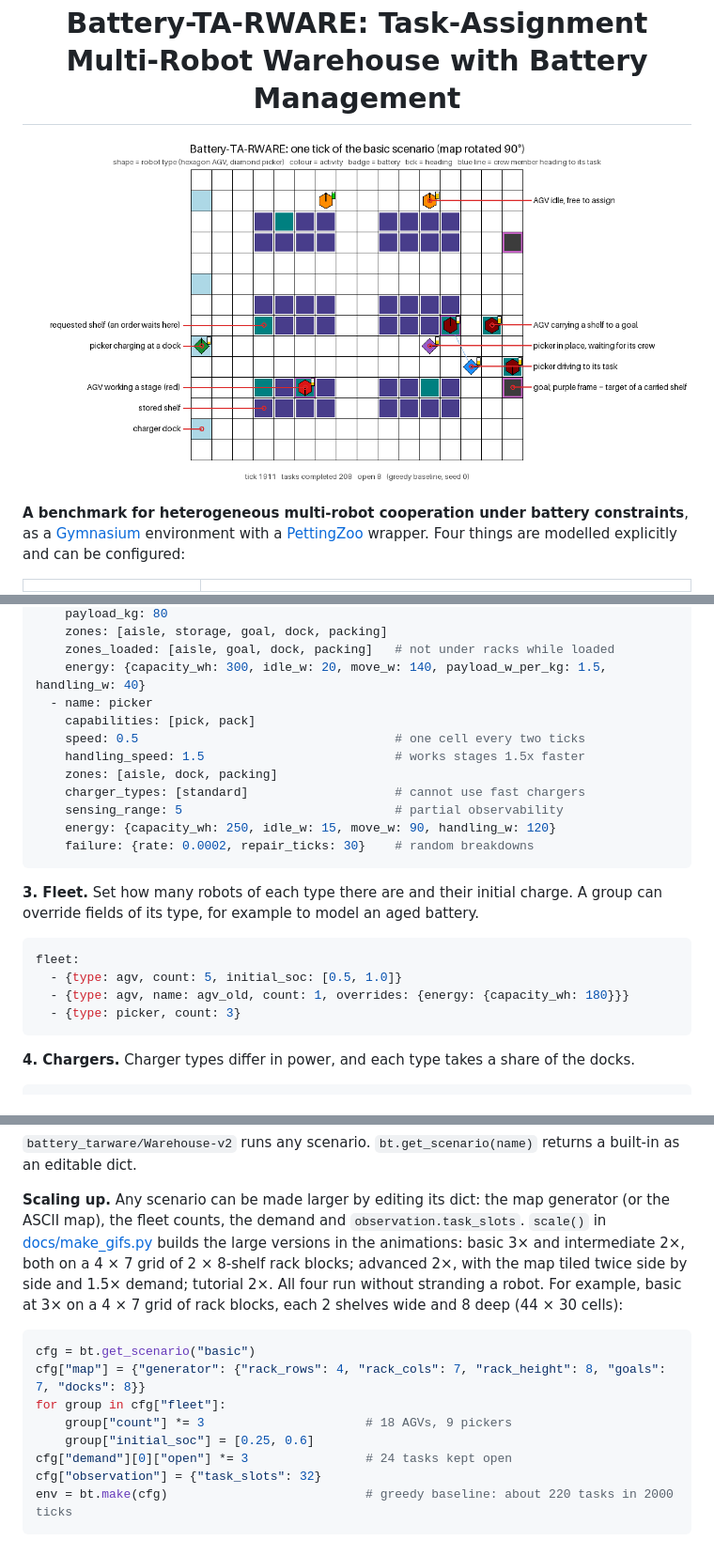
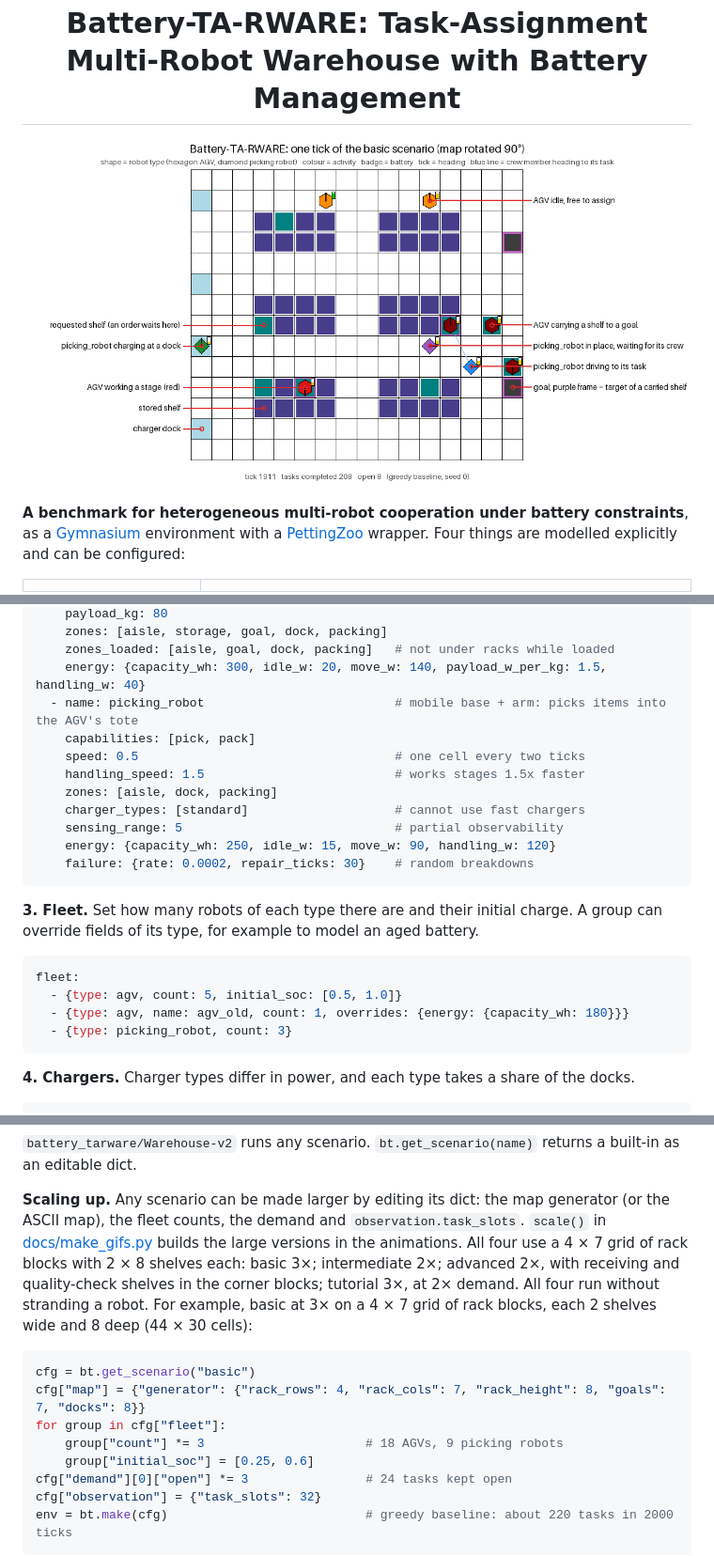
Before and after one commit to Cyber-physical-Systems-Lab/Battery-TA-RWARE, a Markdown page: README.md, 3 parts joined by grey strips. Shown at 94% size. Rendered like a GitHub page; pictures changed too: docs/img/explanation.png.

Commit message:
Realistic robot roles (picking_robot, mobile_manipulator, inventory_drone, tote/pallet AGV); large advanced and tutorial maps
Co-Authored-By: Claude Opus 5.5 <noreply@anthropic.com>

````diff
--- a/README.md
+++ b/README.md
@@ -314,7 +324,7 @@ robot_types:
     zones: [aisle, storage, goal, dock, packing]
     zones_loaded: [aisle, goal, dock, packing]   # not under racks while loaded
     energy: {capacity_wh: 300, idle_w: 20, move_w: 140, payload_w_per_kg: 1.5, handling_w: 40}
-  - name: picker
+  - name: picking_robot                          # mobile base + arm: picks items into the AGV's tote
     capabilities: [pick, pack]
     speed: 0.5                                   # one cell every two ticks
     handling_speed: 1.5                          # works stages 1.5x faster
@@ -332,7 +342,7 @@ override fields of its type, for example to model an aged battery.
 fleet:
   - {type: agv, count: 5, initial_soc: [0.5, 1.0]}
   - {type: agv, name: agv_old, count: 1, overrides: {energy: {capacity_wh: 180}}}
-  - {type: picker, count: 3}
+  - {type: picking_robot, count: 3}
 ```
 
 **4. Chargers.** Charger types differ in power, and each type takes a share of the docks.
@@ -467,15 +477,16 @@ editable dict.
 
 **Scaling up.** Any scenario can be made larger by editing its dict: the map generator (or the
 ASCII map), the fleet counts, the demand and `observation.task_slots`. `scale()` in
-[docs/make_gifs.py](docs/make_gifs.py) builds the large versions in the animations: basic 3× and
-intermediate 2×, both on a 4 × 7 grid of 2 × 8-shelf rack blocks; advanced 2×, with the map tiled twice side by side and 1.5× demand; tutorial 2×.
+[docs/make_gifs.py](docs/make_gifs.py) builds the large versions in the animations. All four
+use a 4 × 7 grid of rack blocks with 2 × 8 shelves each: basic 3×; intermediate 2×; advanced 2×,
+with receiving and quality-check shelves in the corner blocks; tutorial 3×, at 2× demand.
 All four run without stranding a robot. For example, basic at 3× on a 4 × 7 grid of rack blocks, each 2 shelves wide and 8 deep (44 × 30 cells):
 
 ```python
 cfg = bt.get_scenario("basic")
 cfg["map"] = {"generator": {"rack_rows": 4, "rack_cols": 7, "rack_height": 8, "goals": 7, "docks": 8}}
 for group in cfg["fleet"]:
-    group["count"] *= 3                      # 18 AGVs, 9 pickers
+    group["count"] *= 3                      # 18 AGVs, 9 picking robots
     group["initial_soc"] = [0.25, 0.6]
 cfg["demand"][0]["open"] *= 3                # 24 tasks kept open
 cfg["observation"] = {"task_slots": 32}
````
Also changed, not shown: other parts of README.md (+20 -10 lines), 8 other files.
